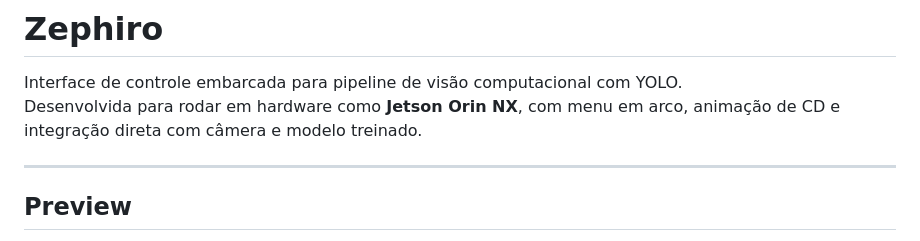
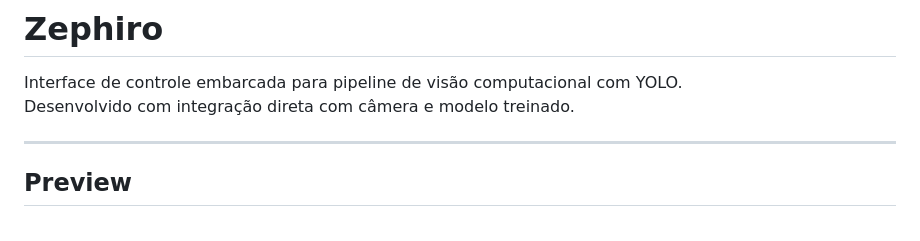
Before and after one commit to MoAbner/Zephiro, a Markdown page: README.md, the part around the change. Drawn GitHub-style.

Commit message:
Atualizando a descrição
Removed mention of hardware and menu features.

```diff
--- a/README.md
+++ b/README.md
@@ -1,7 +1,7 @@
 # Zephiro
 
 Interface de controle embarcada para pipeline de visão computacional com YOLO.
-Desenvolvida para rodar em hardware como **Jetson Orin NX**, com menu em arco, animação de CD e integração direta com câmera e modelo treinado.
+Desenvolvido com integração direta com câmera e modelo treinado.
 
 ---
 
```
